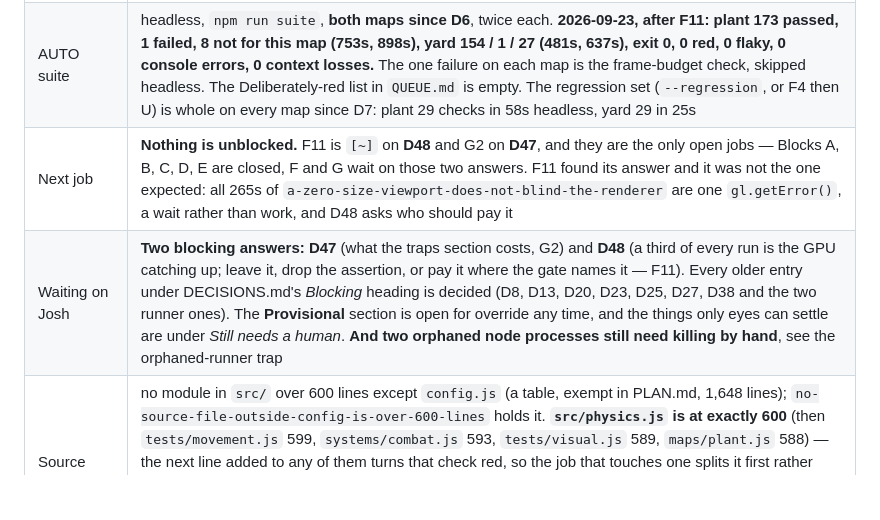
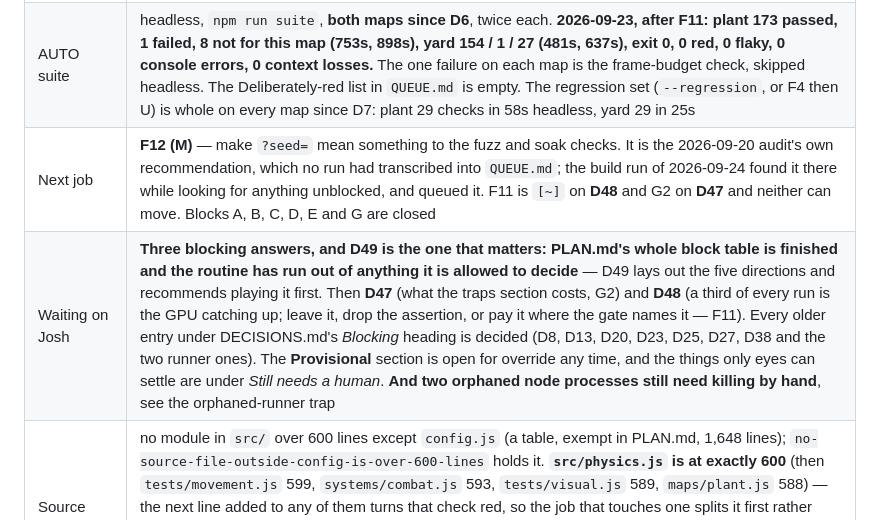
Before and after one commit to papasauce11/blackline, a Markdown page: HANDOFF.md, the part around the change. Drawn GitHub-style; blank space fills up the shorter version.

```diff
--- a/HANDOFF.md
+++ b/HANDOFF.md
@@ -33,8 +33,8 @@ every fuzz and soak check pins its own seed, so `?seed=` never reaches them
 | Merge with | `git checkout main && git merge --ff-only phases-14-45` |
 | Working tree | clean after F11 (2026-09-23) |
 | AUTO suite | headless, `npm run suite`, **both maps since D6**, twice each. **2026-09-23, after F11: plant 173 passed, 1 failed, 8 not for this map (753s, 898s), yard 154 / 1 / 27 (481s, 637s), exit 0, 0 red, 0 flaky, 0 console errors, 0 context losses.** The one failure on each map is the frame-budget check, skipped headless. The Deliberately-red list in `QUEUE.md` is empty. The regression set (`--regression`, or F4 then U) is whole on every map since D7: plant 29 checks in 58s headless, yard 29 in 25s |
-| Next job | **Nothing is unblocked.** F11 is `[~]` on **D48** and G2 on **D47**, and they are the only open jobs — Blocks A, B, C, D, E are closed, F and G wait on those two answers. F11 found its answer and it was not the one expected: all 265s of `a-zero-size-viewport-does-not-blind-the-renderer` are one `gl.getError()`, a wait rather than work, and D48 asks who should pay it |
-| Waiting on Josh | **Two blocking answers: D47** (what the traps section costs, G2) and **D48** (a third of every run is the GPU catching up; leave it, drop the assertion, or pay it where the gate names it — F11). Every older entry under DECISIONS.md's *Blocking* heading is decided (D8, D13, D20, D23, D25, D27, D38 and the two runner ones). The **Provisional** section is open for override any time, and the things only eyes can settle are under *Still needs a human*. **And two orphaned node processes still need killing by hand**, see the orphaned-runner trap |
+| Next job | **F12 (M)** — make `?seed=` mean something to the fuzz and soak checks. It is the 2026-09-20 audit's own recommendation, which no run had transcribed into `QUEUE.md`; the build run of 2026-09-24 found it there while looking for anything unblocked, and queued it. F11 is `[~]` on **D48** and G2 on **D47** and neither can move. Blocks A, B, C, D, E and G are closed |
+| Waiting on Josh | **Three blocking answers, and D49 is the one that matters: PLAN.md's whole block table is finished and the routine has run out of anything it is allowed to decide** — D49 lays out the five directions and recommends playing it first. Then **D47** (what the traps section costs, G2) and **D48** (a third of every run is the GPU catching up; leave it, drop the assertion, or pay it where the gate names it — F11). Every older entry under DECISIONS.md's *Blocking* heading is decided (D8, D13, D20, D23, D25, D27, D38 and the two runner ones). The **Provisional** section is open for override any time, and the things only eyes can settle are under *Still needs a human*. **And two orphaned node processes still need killing by hand**, see the orphaned-runner trap |
 | Source | no module in `src/` over 600 lines except `config.js` (a table, exempt in PLAN.md, 1,648 lines); `no-source-file-outside-config-is-over-600-lines` holds it. **`src/physics.js` is at exactly 600** (then `tests/movement.js` 599, `systems/combat.js` 593, `tests/visual.js` 589, `maps/plant.js` 588) — the next line added to any of them turns that check red, so the job that touches one splits it first rather than discovering this halfway through a verify. Outside `src/`, `scripts/suite.mjs` is 507 and `scripts/watchdog.mjs` 181. 0 TODO/FIXME; one `Math.random` (the audio noise buffer) and one `setTimeout` (the performance check), both documented exceptions |
 | Runtime assertions | 8, zero failures |
 | Map, plant | 214 collision boxes, 57 climbable, Warden ground one connected component with a column of cells down each vault rack aisle. **8 declared routes, 22 stages** (`map.routes`); 21 surfaces that need a leg up, every one a stage or landing of a route; **139 of 139** approaches the rule names climb |
```
Also changed, not shown: DECISIONS.md (+54 -0 lines), QUEUE.md (+37 -0 lines).
